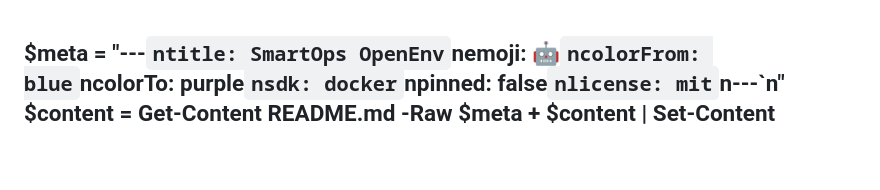
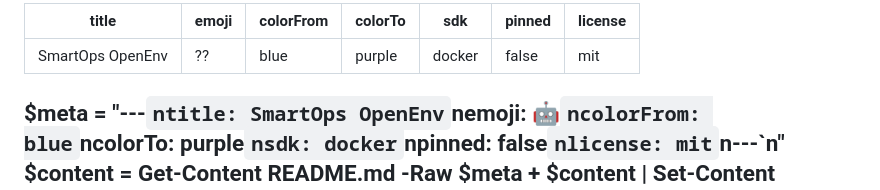
Before and after one commit to Chinmaya24/smartops-openenv, a Markdown page: README.md, the part around the change. GitHub-like rendering; blank space fills up the shorter version.

Commit message:
Add HF metadata to final space

```diff
--- a/README.md
+++ b/README.md
@@ -1,3 +1,12 @@
+---
+title: SmartOps OpenEnv
+emoji: ??
+colorFrom: blue
+colorTo: purple
+sdk: docker
+pinned: false
+license: mit
+---
 $meta = "---`ntitle: SmartOps OpenEnv`nemoji: 🤖`ncolorFrom: blue`ncolorTo: purple`nsdk: docker`npinned: false`nlicense: mit`n---`n"
 $content = Get-Content README.md -Raw
 $meta + $content | Set-Content README.md
```
